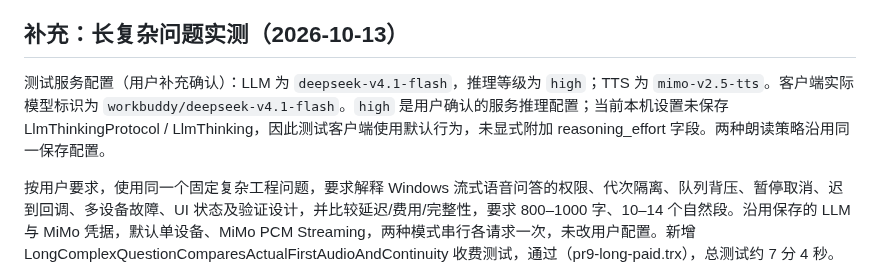
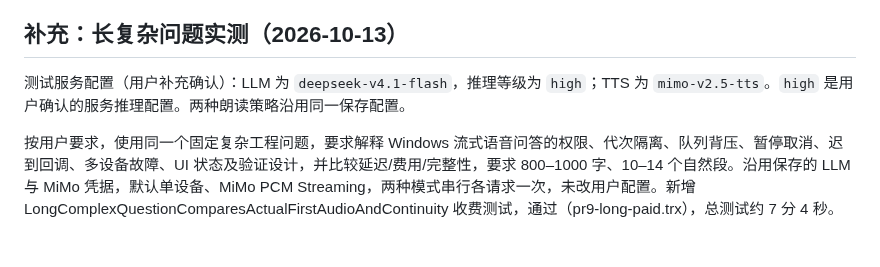
Before and after one commit to 787x/SeleVox, a Markdown page: verification/PR9.md, the part around the change. Rendered like a GitHub page; blank space fills up the shorter version.

Commit message:
Update PR9 long-question verification notes

```diff
--- a/verification/PR9.md
+++ b/verification/PR9.md
@@ -58,7 +58,7 @@ Release：`dotnet build SeleVox.slnx -c Release`。
 
 ## 补充：长复杂问题实测（2026-10-13）
 
-测试服务配置（用户补充确认）：LLM 为 `deepseek-v4.1-flash`，推理等级为 `high`；TTS 为 `mimo-v2.5-tts`。客户端实际模型标识为 `workbuddy/deepseek-v4.1-flash`。`high` 是用户确认的服务推理配置；当前本机设置未保存 LlmThinkingProtocol / LlmThinking，因此测试客户端使用默认行为，未显式附加 reasoning_effort 字段。两种朗读策略沿用同一保存配置。
+测试服务配置（用户补充确认）：LLM 为 `deepseek-v4.1-flash`，推理等级为 `high`；TTS 为 `mimo-v2.5-tts`。`high` 是用户确认的服务推理配置。两种朗读策略沿用同一保存配置。
 
 按用户要求，使用同一个固定复杂工程问题，要求解释 Windows 流式语音问答的权限、代次隔离、队列背压、暂停取消、迟到回调、多设备故障、UI 状态及验证设计，并比较延迟/费用/完整性，要求 800–1000 字、10–14 个自然段。沿用保存的 LLM 与 MiMo 凭据，默认单设备、MiMo PCM Streaming，两种模式串行各请求一次，未改用户配置。新增 LongComplexQuestionComparesActualFirstAudioAndContinuity 收费测试，通过（pr9-long-paid.trx），总测试约 7 分 4 秒。正文未保存或输出。
 
```
